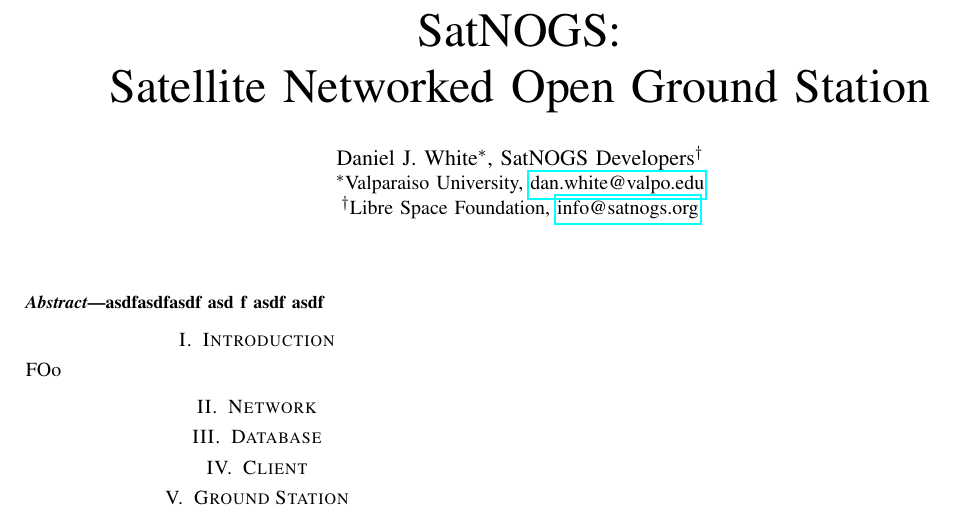
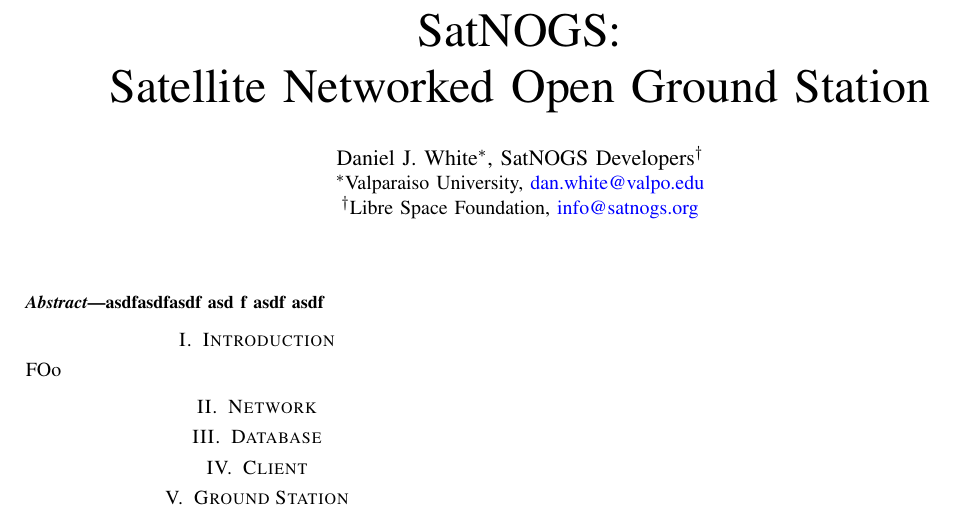
Before and after one commit to etihwnad/2015-ARRL-TAPR-DCC, a LaTeX paper (paper.tex): part of the page, cut so that both start at the same text. Compiled offline with pdfLaTeX.

Commit message:
add Makefile, pdflatex setup

```diff
--- a/paper.tex
+++ b/paper.tex
@@ -1,6 +1,15 @@
 \documentclass[conference]{IEEEtran}
 
 \usepackage[]{hyperref}
+
+
+\hypersetup{
+    letterpaper,
+    colorlinks,
+    urlcolor=blue,
+    linkcolor=darkblue,
+    citecolor=darkblue,
+}
 
 
 
```
Also changed, not shown: Makefile (added).
